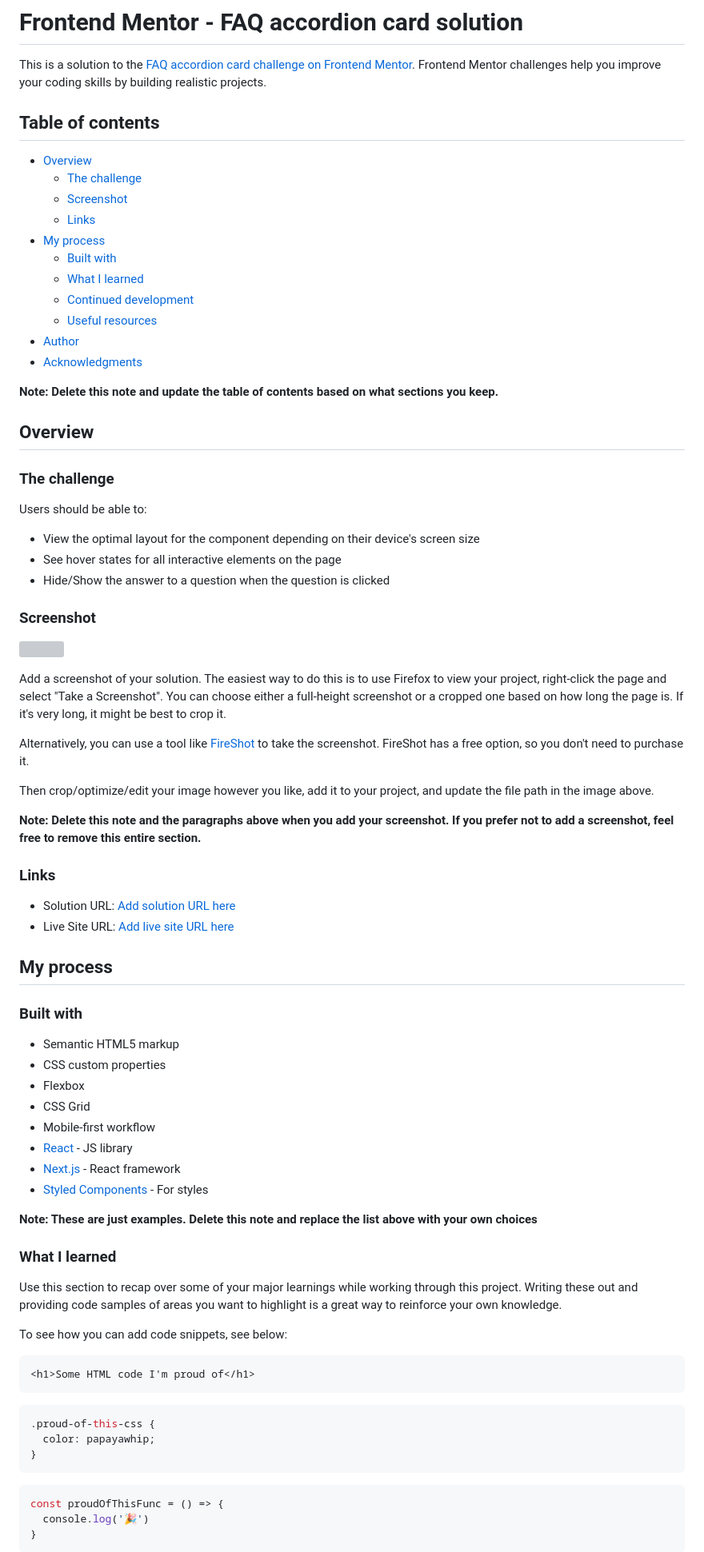
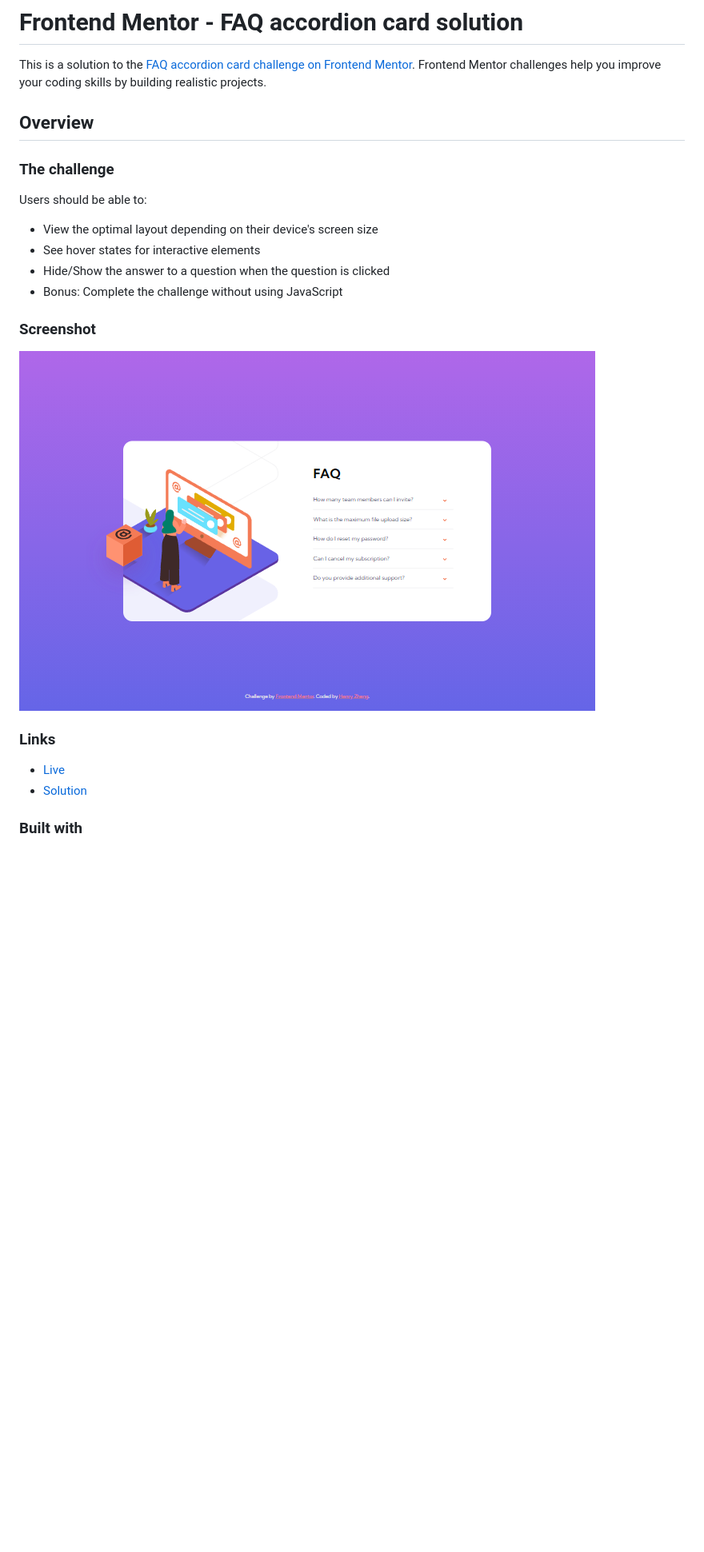
Before and after one commit to Huayao-Zheng/faq-accordion-card, a Markdown page: README-template.md, the part around one of its changes. Shown at 80% size. GitHub-like rendering; pictures changed too: ss.png (added); blank space fills up the shorter version; grey boxes are pictures that could not be loaded.

````diff
--- a/README-template.md
+++ b/README-template.md
@@ -1,22 +1,6 @@
 # Frontend Mentor - FAQ accordion card solution
 
 This is a solution to the [FAQ accordion card challenge on Frontend Mentor](https://www.frontendmentor.io/challenges/faq-accordion-card-XlyjD0Oam). Frontend Mentor challenges help you improve your coding skills by building realistic projects.
-
-## Table of contents
-
-- [Overview](#overview)
-  - [The challenge](#the-challenge)
-  - [Screenshot](#screenshot)
-  - [Links](#links)
-- [My process](#my-process)
-  - [Built with](#built-with)
-  - [What I learned](#what-i-learned)
-  - [Continued development](#continued-development)
-  - [Useful resources](#useful-resources)
-- [Author](#author)
-- [Acknowledgments](#acknowledgments)
-
-**Note: Delete this note and update the table of contents based on what sections you keep.**
 
 ## Overview
 
@@ -24,59 +8,19 @@ This is a solution to the [FAQ accordion card challenge on Frontend Mentor](http
 
 Users should be able to:
 
-- View the optimal layout for the component depending on their device's screen size
-- See hover states for all interactive elements on the page
+- View the optimal layout depending on their device's screen size
+- See hover states for interactive elements
 - Hide/Show the answer to a question when the question is clicked
+- Bonus: Complete the challenge without using JavaScript
 
 ### Screenshot
 
-![](./screenshot.jpg)
-
-Add a screenshot of your solution. The easiest way to do this is to use Firefox to view your project, right-click the page and select "Take a Screenshot". You can choose either a full-height screenshot or a cropped one based on how long the page is. If it's very long, it might be best to crop it.
-
-Alternatively, you can use a tool like [FireShot](https://getfireshot.com/) to take the screenshot. FireShot has a free option, so you don't need to purchase it.
-
-Then crop/optimize/edit your image however you like, add it to your project, and update the file path in the image above.
-
-**Note: Delete this note and the paragraphs above when you add your screenshot. If you prefer not to add a screenshot, feel free to remove this entire section.**
+![](./ss.png)
 
 ### Links
 
-- Solution URL: [Add solution URL here](https://your-solution-url.com)
-- Live Site URL: [Add live site URL here](https://your-live-site-url.com)
-
-## My process
+- [Live](https://lonelybuddy.github.io/faq-accordion-card/)
+- [Solution]()
 
 ### Built with
 
-- Semantic HTML5 markup
-- CSS custom properties
-- Flexbox
-- CSS Grid
-- Mobile-first workflow
-- [React](https://reactjs.org/) - JS library
-- [Next.js](https://nextjs.org/) - React framework
-- [Styled Components](https://styled-components.com/) - For styles
-
-**Note: These are just examples. Delete this note and replace the list above with your own choices**
-
-### What I learned
-
-Use this section to recap over some of your major learnings while working through this project. Writing these out and providing code samples of areas you want to highlight is a great way to reinforce your own knowledge.
-
-To see how you can add code snippets, see below:
-
-```html
-<h1>Some HTML code I'm proud of</h1>
-```
-```css
-.proud-of-this-css {
-  color: papayawhip;
-}
-```
-```js
-const proudOfThisFunc = () => {
-  console.log('🎉')
-}
-```
-
````
Also changed, not shown: other parts of README-template.md (+4 -27 lines), README.md (deleted, +0 -1 lines), 5 other files.
